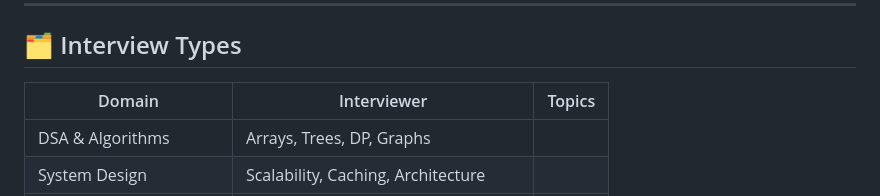
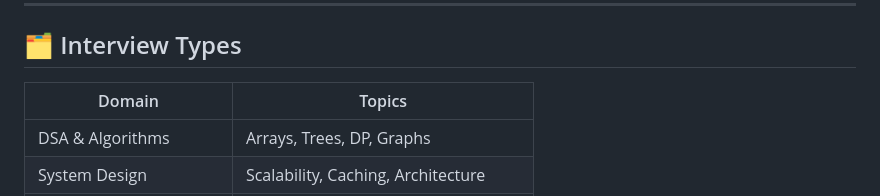
Before and after one commit to Nihal2999/AI-Interview, a Markdown page: README.md, the part around the change. Drawn GitHub-style.

```diff
--- a/README.md
+++ b/README.md
@@ -22,8 +22,8 @@ A voice-based AI interview platform that conducts realistic mock interviews acro
 
 ## 🗂️ Interview Types
 
-| Domain | Interviewer | Topics |
-|---|---|---|
+| Domain | Topics |
+|---|---|
 | DSA & Algorithms | Arrays, Trees, DP, Graphs |
 | System Design | Scalability, Caching, Architecture |
 | Python Backend | FastAPI, Django, Flask, pytest |
```
